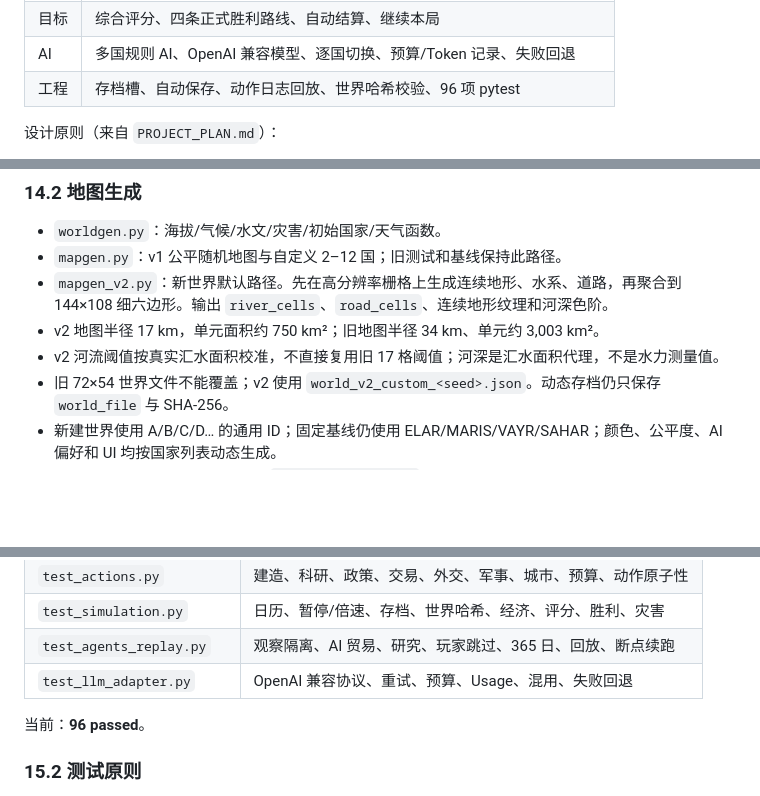
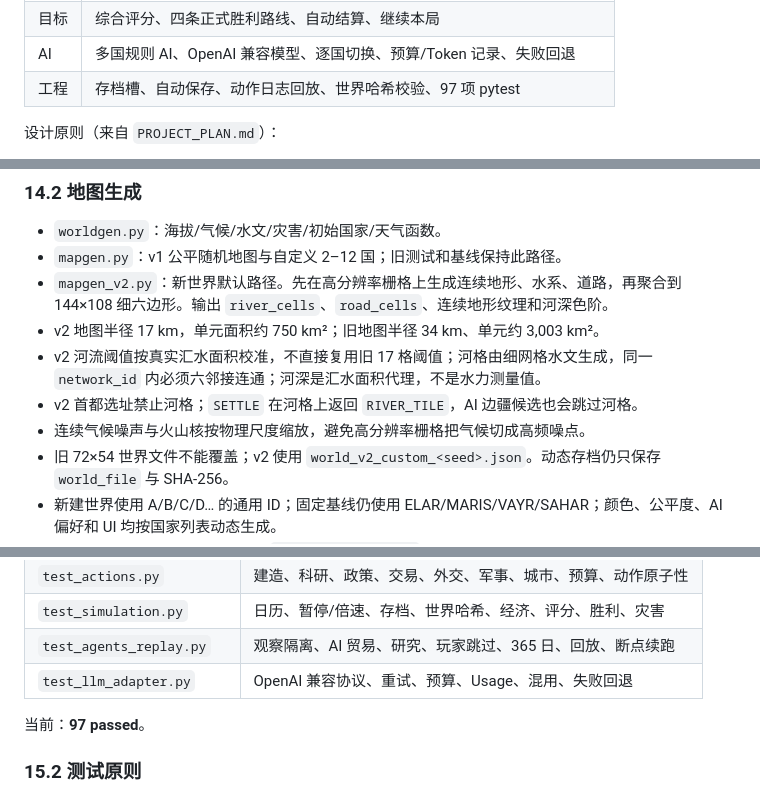
Before and after one commit to xd666-afk/PROJECT-EOS, a Markdown page: DEVELOPER_MANUAL.md, 3 parts joined by grey strips. Rendered like a GitHub page; blank space fills up the shorter version.

```diff
--- a/DEVELOPER_MANUAL.md
+++ b/DEVELOPER_MANUAL.md
@@ -54,7 +54,7 @@ Project Eos 是一个本地运行的文明模拟沙盘：
 | 军事 | 招募、行军、宣战、边境/远征战斗、占领、战争疲劳、和平 |
 | 目标 | 综合评分、四条正式胜利路线、自动结算、继续本局 |
 | AI | 多国规则 AI、OpenAI 兼容模型、逐国切换、预算/Token 记录、失败回退 |
-| 工程 | 存档槽、自动保存、动作日志回放、世界哈希校验、96 项 pytest |
+| 工程 | 存档槽、自动保存、动作日志回放、世界哈希校验、97 项 pytest |
 
 设计原则（来自 `PROJECT_PLAN.md`）：
 
@@ -1186,7 +1186,9 @@ POST /api/agents/budget
 - `mapgen.py`：v1 公平随机地图与自定义 2–12 国；旧测试和基线保持此路径。
 - `mapgen_v2.py`：新世界默认路径。先在高分辨率栅格上生成连续地形、水系、道路，再聚合到 144×108 细六边形。输出 `river_cells`、`road_cells`、连续地形纹理和河深色阶。
 - v2 地图半径 17 km，单元面积约 750 km²；旧地图半径 34 km、单元约 3,003 km²。
-- v2 河流阈值按真实汇水面积校准，不直接复用旧 17 格阈值；河深是汇水面积代理，不是水力测量值。
+- v2 河流阈值按真实汇水面积校准，不直接复用旧 17 格阈值；河格由细网格水文生成，同一 `network_id` 内必须六邻接连通；河深是汇水面积代理，不是水力测量值。
+- v2 首都选址禁止河格；`SETTLE` 在河格上返回 `RIVER_TILE`，AI 边疆候选也会跳过河格。
+- 连续气候噪声与火山核按物理尺度缩放，避免高分辨率栅格把气候切成高频噪点。
 - 旧 72×54 世界文件不能覆盖；v2 使用 `world_v2_custom_<seed>.json`。动态存档仍只保存 `world_file` 与 SHA-256。
 - 新建世界使用 A/B/C/D… 的通用 ID；固定基线仍使用 ELAR/MARIS/VAYR/SAHAR；颜色、公平度、AI 偏好和 UI 均按国家列表动态生成。
 - 新世界通过 UI（可增减国家）或 `POST /api/new_game` 创建。
@@ -1215,7 +1217,7 @@ POST /api/agents/budget
 | `test_agents_replay.py` | 观察隔离、AI 贸易、研究、玩家跳过、365 日、回放、断点续跑 |
 | `test_llm_adapter.py` | OpenAI 兼容协议、重试、预算、Usage、混用、失败回退 |
 
-当前：**96 passed**。
+当前：**97 passed**。
 
 ### 15.2 测试原则
 
```
Also changed, not shown: other parts of DEVELOPER_MANUAL.md (+2 -2 lines), PROJECT_EOS_DEVELOPMENT_REPORT.md (+3 -3 lines), README.md (+3 -3 lines), docs/report_assets/ui_v2_road.png, docs/report_assets/ui_v2_terrain.png, docs/report_assets/ui_v2_terrain_river.png, 6 other files.
